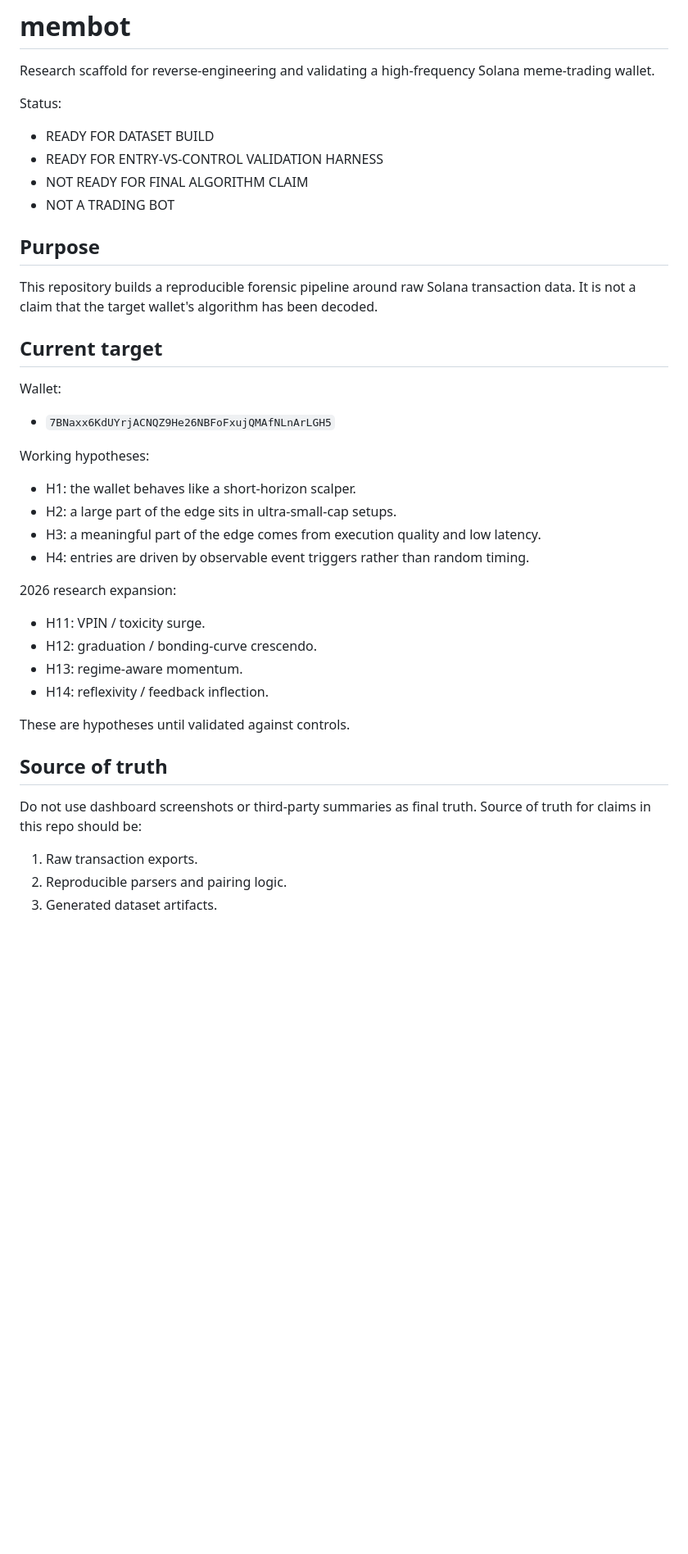
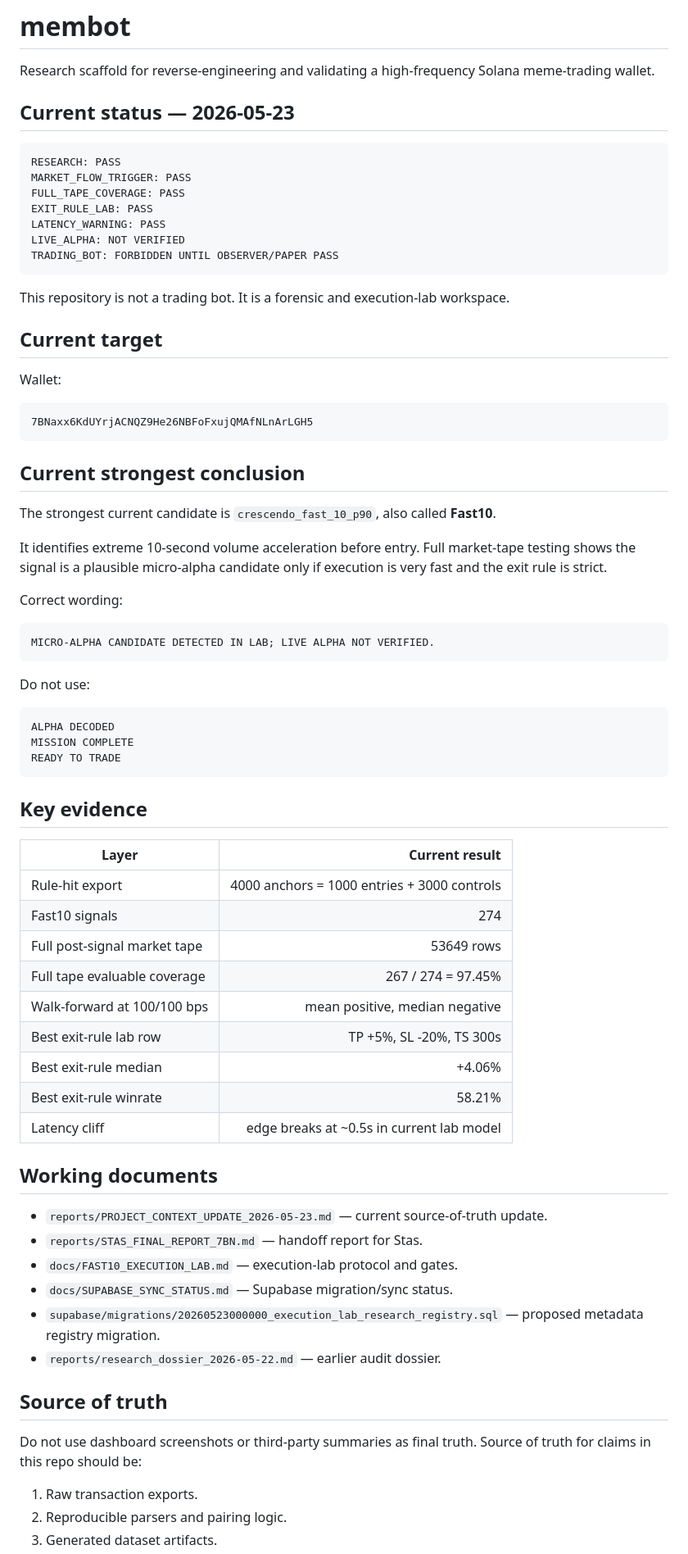
Before and after one commit to serhiipriadko2-sys/membot, a Markdown page: README.md, the part around one of its changes. Shown at 82% size. Rendered like a GitHub page; blank space fills up the shorter version.

````diff
--- a/README.md
+++ b/README.md
@@ -2,40 +2,74 @@
 
 Research scaffold for reverse-engineering and validating a high-frequency Solana meme-trading wallet.
 
-Status:
-- READY FOR DATASET BUILD
-- READY FOR ENTRY-VS-CONTROL VALIDATION HARNESS
-- NOT READY FOR FINAL ALGORITHM CLAIM
-- NOT A TRADING BOT
+## Current status — 2026-05-23
 
-## Purpose
+```text
+RESEARCH: PASS
+MARKET_FLOW_TRIGGER: PASS
+FULL_TAPE_COVERAGE: PASS
+EXIT_RULE_LAB: PASS
+LATENCY_WARNING: PASS
+LIVE_ALPHA: NOT VERIFIED
+TRADING_BOT: FORBIDDEN UNTIL OBSERVER/PAPER PASS
+```
 
-This repository builds a reproducible forensic pipeline around raw Solana transaction data.
-It is not a claim that the target wallet's algorithm has been decoded.
+This repository is not a trading bot. It is a forensic and execution-lab workspace.
 
 ## Current target
 
 Wallet:
-- `7BNaxx6KdUYrjACNQZ9He26NBFoFxujQMAfNLnArLGH5`
 
-Working hypotheses:
-- H1: the wallet behaves like a short-horizon scalper.
-- H2: a large part of the edge sits in ultra-small-cap setups.
-- H3: a meaningful part of the edge comes from execution quality and low latency.
-- H4: entries are driven by observable event triggers rather than random timing.
+```text
+7BNaxx6KdUYrjACNQZ9He26NBFoFxujQMAfNLnArLGH5
+```
 
-2026 research expansion:
-- H11: VPIN / toxicity surge.
-- H12: graduation / bonding-curve crescendo.
-- H13: regime-aware momentum.
-- H14: reflexivity / feedback inflection.
+## Current strongest conclusion
 
-These are hypotheses until validated against controls.
+The strongest current candidate is `crescendo_fast_10_p90`, also called **Fast10**.
+
+It identifies extreme 10-second volume acceleration before entry. Full market-tape testing shows the signal is a plausible micro-alpha candidate only if execution is very fast and the exit rule is strict.
+
+Correct wording:
+
+```text
+MICRO-ALPHA CANDIDATE DETECTED IN LAB; LIVE ALPHA NOT VERIFIED.
+```
+
+Do not use:
+
+```text
+ALPHA DECODED
+MISSION COMPLETE
+READY TO TRADE
+```
+
+## Key evidence
+
+| Layer | Current result |
+|---|---:|
+| Rule-hit export | 4000 anchors = 1000 entries + 3000 controls |
+| Fast10 signals | 274 |
+| Full post-signal market tape | 53649 rows |
+| Full tape evaluable coverage | 267 / 274 = 97.45% |
+| Walk-forward at 100/100 bps | mean positive, median negative |
+| Best exit-rule lab row | TP +5%, SL -20%, TS 300s |
+| Best exit-rule median | +4.06% |
+| Best exit-rule winrate | 58.21% |
+| Latency cliff | edge breaks at ~0.5s in current lab model |
+
+## Working documents
+
+- `reports/PROJECT_CONTEXT_UPDATE_2026-05-23.md` — current source-of-truth update.
+- `reports/STAS_FINAL_REPORT_7BN.md` — handoff report for Stas.
+- `docs/FAST10_EXECUTION_LAB.md` — execution-lab protocol and gates.
+- `docs/SUPABASE_SYNC_STATUS.md` — Supabase migration/sync status.
+- `supabase/migrations/20260523000000_execution_lab_research_registry.sql` — proposed metadata registry migration.
+- `reports/research_dossier_2026-05-22.md` — earlier audit dossier.
 
 ## Source of truth
 
-Do not use dashboard screenshots or third-party summaries as final truth.
-Source of truth for claims in this repo should be:
+Do not use dashboard screenshots or third-party summaries as final truth. Source of truth for claims in this repo should be:
 
 1. Raw transaction exports.
 2. Reproducible parsers and pairing logic.
````
Also changed, not shown: other parts of README.md (+20 -55 lines).
